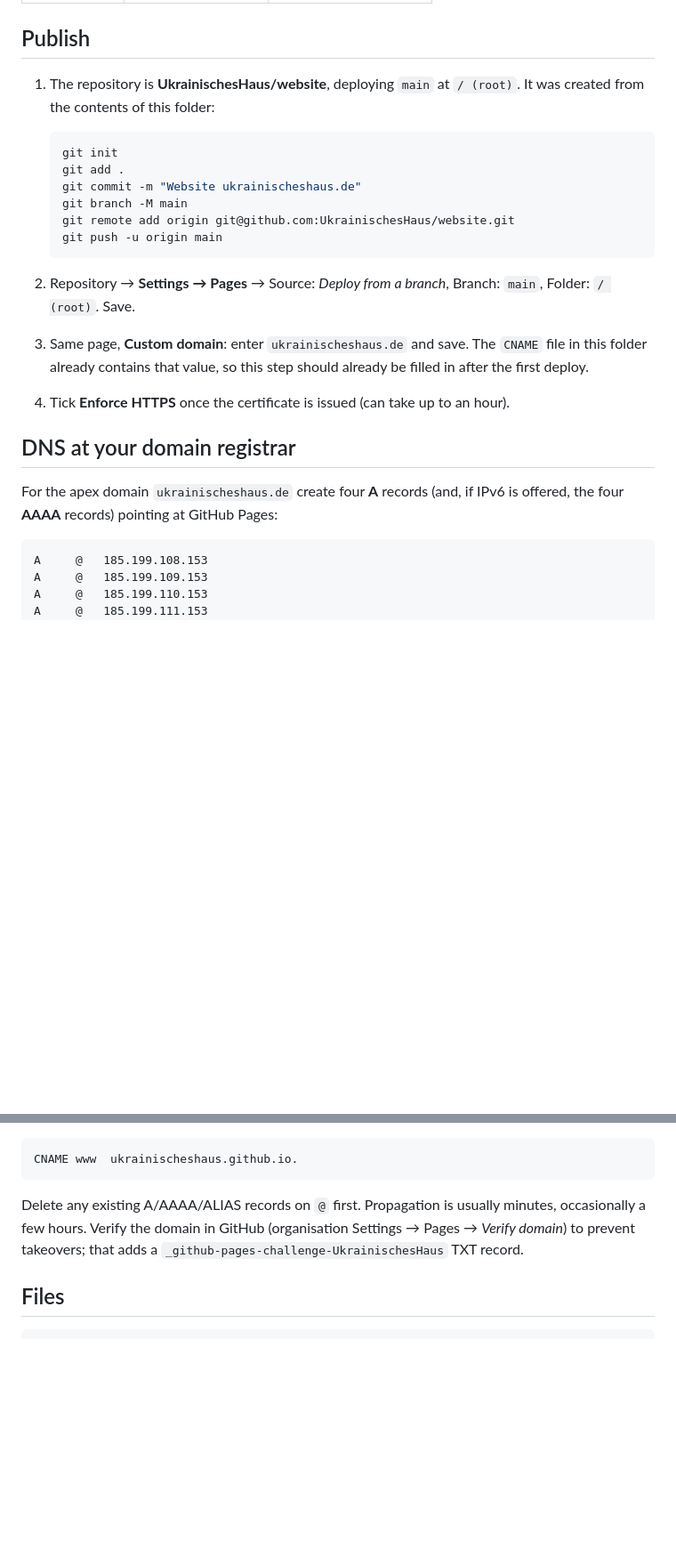
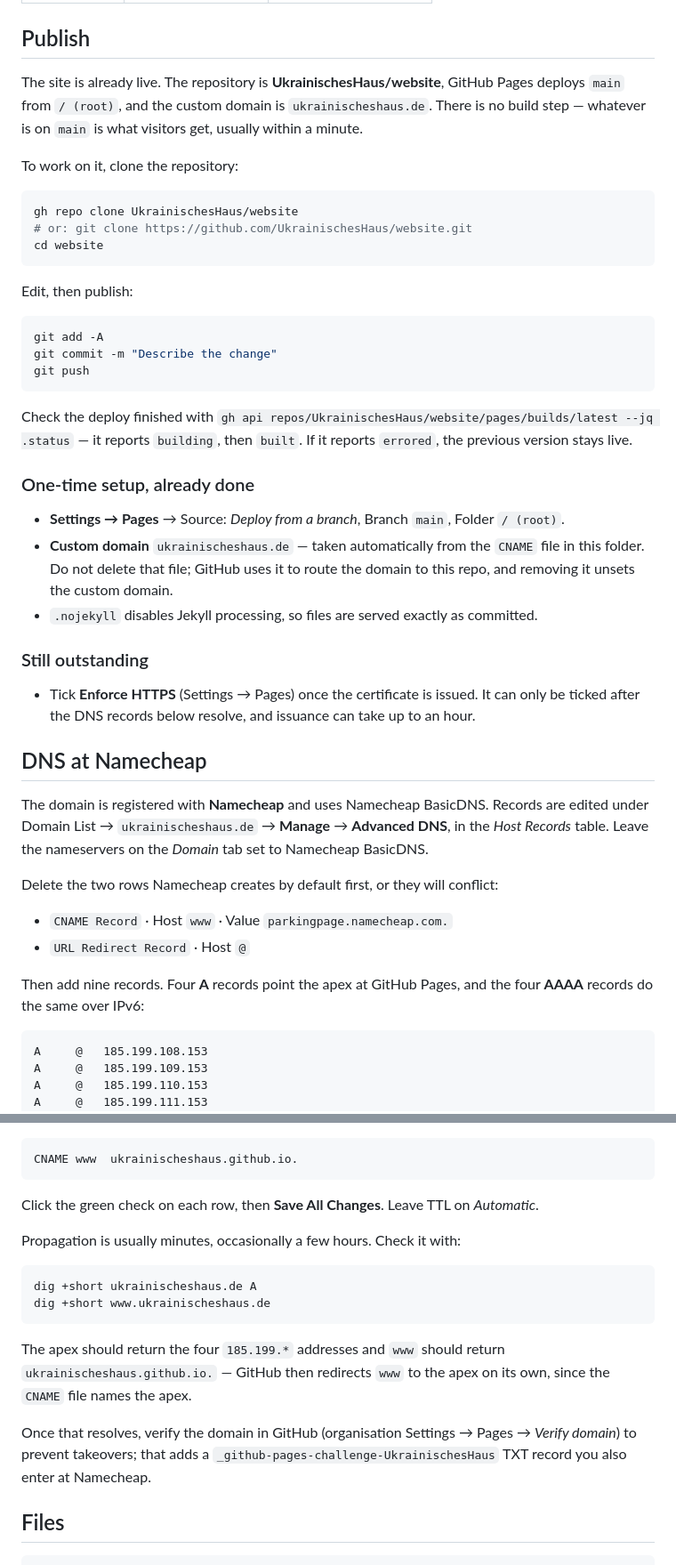
Before and after one commit to UkrainischesHaus/website, a Markdown page: README.md, 2 parts joined by grey strips. Shown at 89% size. Rendered like a GitHub page; blank space fills up the shorter version.

Commit message:
Rewrite README deploy notes for the published repo
The Publish section described creating the repository from scratch, which no
longer applies. Replace it with the clone-and-push workflow, a record of the
one-time Pages setup, and what is still outstanding.

Also make the DNS section Namecheap-specific — that is the actual registrar,
and the default parking records it creates have to be deleted first.

Co-Authored-By: Claude Opus 5 (1M context) <noreply@anthropic.com>

````diff
--- a/README.md
+++ b/README.md
@@ -13,31 +13,56 @@ JavaScript. Ten pages — five in German, the same five in Ukrainian.
 
 ## Publish
 
-1. The repository is **UkrainischesHaus/website**, deploying `main` at `/ (root)`.
-   It was created from the contents of this folder:
+The site is already live. The repository is **UkrainischesHaus/website**, GitHub Pages
+deploys `main` from `/ (root)`, and the custom domain is `ukrainischeshaus.de`. There is
+no build step — whatever is on `main` is what visitors get, usually within a minute.
 
-   ```bash
-   git init
-   git add .
-   git commit -m "Website ukrainischeshaus.de"
-   git branch -M main
-   git remote add origin git@github.com:UkrainischesHaus/website.git
-   git push -u origin main
-   ```
+To work on it, clone the repository:
 
-2. Repository → **Settings → Pages** → Source: *Deploy from a branch*,
-   Branch: `main`, Folder: `/ (root)`. Save.
+```bash
+gh repo clone UkrainischesHaus/website
+# or: git clone https://github.com/UkrainischesHaus/website.git
+cd website
+```
 
-3. Same page, **Custom domain**: enter `ukrainischeshaus.de` and save. The `CNAME`
-   file in this folder already contains that value, so this step should already be
-   filled in after the first deploy.
+Edit, then publish:
 
-4. Tick **Enforce HTTPS** once the certificate is issued (can take up to an hour).
+```bash
+git add -A
+git commit -m "Describe the change"
+git push
+```
 
-## DNS at your domain registrar
+Check the deploy finished with `gh api repos/UkrainischesHaus/website/pages/builds/latest
+--jq .status` — it reports `building`, then `built`. If it reports `errored`, the previous
+version stays live.
 
-For the apex domain `ukrainischeshaus.de` create four **A** records (and, if IPv6 is
-offered, the four **AAAA** records) pointing at GitHub Pages:
+### One-time setup, already done
+
+- **Settings → Pages** → Source: *Deploy from a branch*, Branch `main`, Folder `/ (root)`.
+- **Custom domain** `ukrainischeshaus.de` — taken automatically from the `CNAME` file in
+  this folder. Do not delete that file; GitHub uses it to route the domain to this repo,
+  and removing it unsets the custom domain.
+- `.nojekyll` disables Jekyll processing, so files are served exactly as committed.
+
+### Still outstanding
+
+- Tick **Enforce HTTPS** (Settings → Pages) once the certificate is issued. It can only be
+  ticked after the DNS records below resolve, and issuance can take up to an hour.
+
+## DNS at Namecheap
+
+The domain is registered with **Namecheap** and uses Namecheap BasicDNS. Records are
+edited under Domain List → `ukrainischeshaus.de` → **Manage** → **Advanced DNS**, in the
+*Host Records* table. Leave the nameservers on the *Domain* tab set to Namecheap BasicDNS.
+
+Delete the two rows Namecheap creates by default first, or they will conflict:
+
+- `CNAME Record` · Host `www` · Value `parkingpage.namecheap.com.`
+- `URL Redirect Record` · Host `@`
+
+Then add nine records. Four **A** records point the apex at GitHub Pages, and the four
+**AAAA** records do the same over IPv6:
 
 ```
 A     @   185.199.108.153
@@ -57,9 +82,22 @@ And one **CNAME** for the `www` subdomain:
 CNAME www  ukrainischeshaus.github.io.
 ```
 
-Delete any existing A/AAAA/ALIAS records on `@` first. Propagation is usually minutes,
-occasionally a few hours. Verify the domain in GitHub (organisation Settings → Pages → *Verify domain*)
-to prevent takeovers; that adds a `_github-pages-challenge-UkrainischesHaus` TXT record.
+Click the green check on each row, then **Save All Changes**. Leave TTL on *Automatic*.
+
+Propagation is usually minutes, occasionally a few hours. Check it with:
+
+```bash
+dig +short ukrainischeshaus.de A
+dig +short www.ukrainischeshaus.de
+```
+
+The apex should return the four `185.199.*` addresses and `www` should return
+`ukrainischeshaus.github.io.` — GitHub then redirects `www` to the apex on its own, since
+the `CNAME` file names the apex.
+
+Once that resolves, verify the domain in GitHub (organisation Settings → Pages →
+*Verify domain*) to prevent takeovers; that adds a `_github-pages-challenge-UkrainischesHaus`
+TXT record you also enter at Namecheap.
 
 ## Files
 
````
